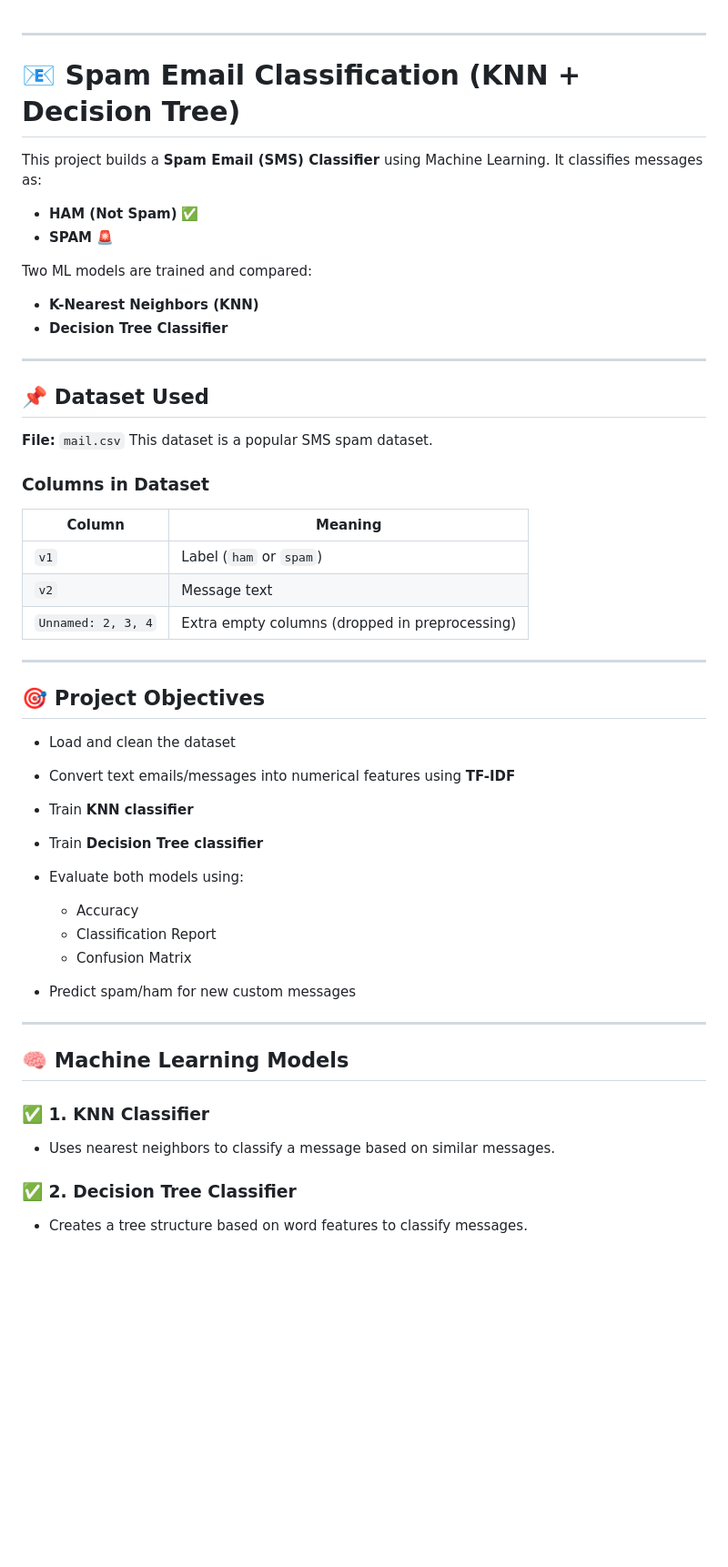
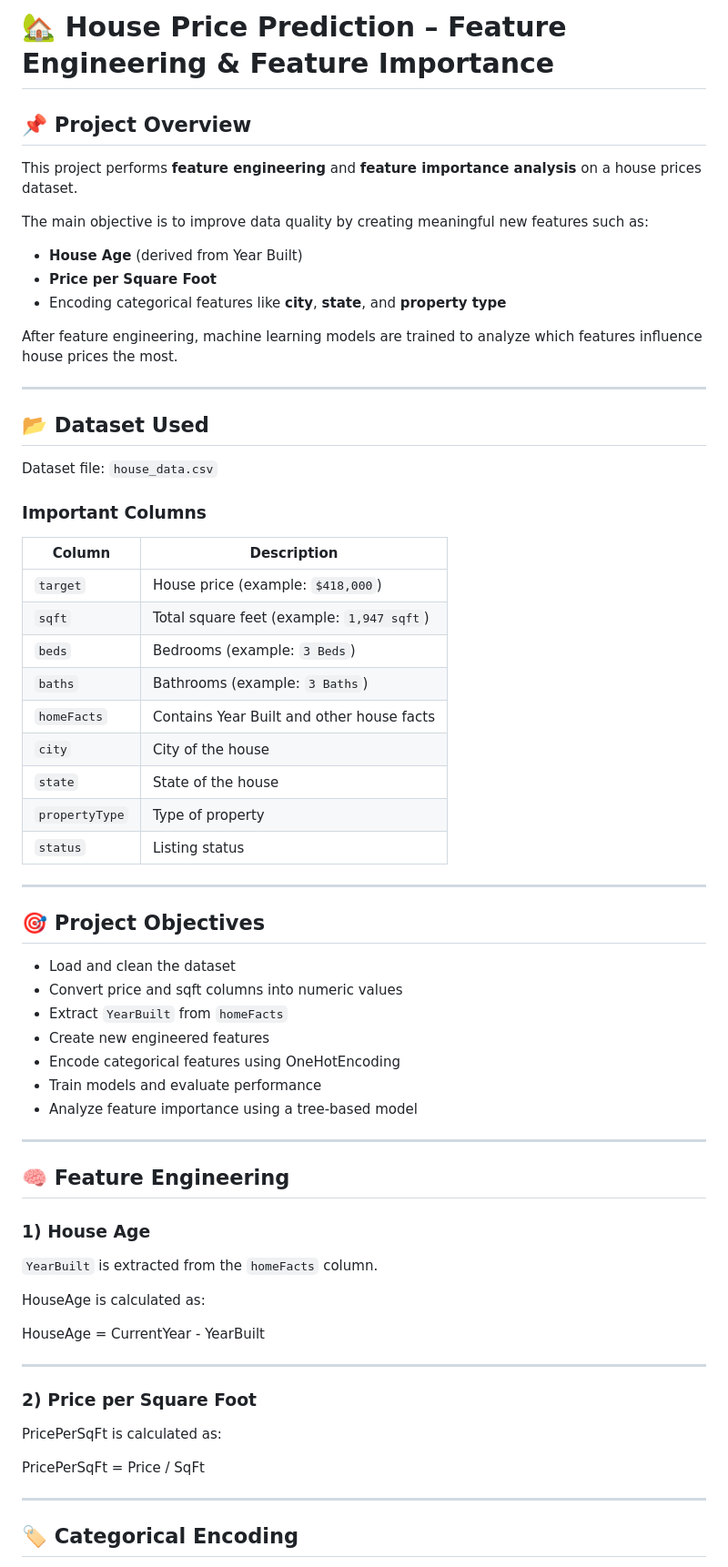
Before and after one commit to cepialabs/interns_ai_ml_assignments, a Markdown page: week-3/day-3-assignment-3/README.md, the part around one of its changes. Shown at 91% size. Rendered like a GitHub page; blank space fills up the shorter version.

Commit message:
Assignment-1(week-4)

```diff
--- a/week-3/day-3-assignment-3/README.md
+++ b/week-3/day-3-assignment-3/README.md
@@ -1,57 +1,71 @@
+
+# 🏡 House Price Prediction – Feature Engineering & Feature Importance
+
+## 📌 Project Overview
+
+This project performs **feature engineering** and **feature importance analysis** on a house prices dataset.
+
+The main objective is to improve data quality by creating meaningful new features such as:
+
+* **House Age** (derived from Year Built)
+* **Price per Square Foot**
+* Encoding categorical features like **city**, **state**, and **property type**
+
+After feature engineering, machine learning models are trained to analyze which features influence house prices the most.
 
 ---
 
-# 📧 Spam Email Classification (KNN + Decision Tree)
+## 📂 Dataset Used
 
-This project builds a **Spam Email (SMS) Classifier** using Machine Learning.
-It classifies messages as:
+Dataset file: `house_data.csv`
 
-* **HAM (Not Spam)** ✅
-* **SPAM** 🚨
+### Important Columns
 
-Two ML models are trained and compared:
-
-* **K-Nearest Neighbors (KNN)**
-* **Decision Tree Classifier**
-
----
-
-## 📌 Dataset Used
-
-**File:** `mail.csv`
-This dataset is a popular SMS spam dataset.
-
-### Columns in Dataset
-
-| Column             | Meaning                                        |
-| ------------------ | ---------------------------------------------- |
-| `v1`               | Label (`ham` or `spam`)                        |
-| `v2`               | Message text                                   |
-| `Unnamed: 2, 3, 4` | Extra empty columns (dropped in preprocessing) |
+| Column         | Description                               |
+| -------------- | ----------------------------------------- |
+| `target`       | House price (example: `$418,000`)         |
+| `sqft`         | Total square feet (example: `1,947 sqft`) |
+| `beds`         | Bedrooms (example: `3 Beds`)              |
+| `baths`        | Bathrooms (example: `3 Baths`)            |
+| `homeFacts`    | Contains Year Built and other house facts |
+| `city`         | City of the house                         |
+| `state`        | State of the house                        |
+| `propertyType` | Type of property                          |
+| `status`       | Listing status                            |
 
 ---
 
 ## 🎯 Project Objectives
 
 * Load and clean the dataset
-* Convert text emails/messages into numerical features using **TF-IDF**
-* Train **KNN classifier**
-* Train **Decision Tree classifier**
-* Evaluate both models using:
-
-  * Accuracy
-  * Classification Report
-  * Confusion Matrix
-* Predict spam/ham for new custom messages
+* Convert price and sqft columns into numeric values
+* Extract `YearBuilt` from `homeFacts`
+* Create new engineered features
+* Encode categorical features using OneHotEncoding
+* Train models and evaluate performance
+* Analyze feature importance using a tree-based model
 
 ---
 
-## 🧠 Machine Learning Models
+## 🧠 Feature Engineering
 
-### ✅ 1. KNN Classifier
+### 1) House Age
 
-* Uses nearest neighbors to classify a message based on similar messages.
+`YearBuilt` is extracted from the `homeFacts` column.
 
-### ✅ 2. Decision Tree Classifier
+HouseAge is calculated as:
 
-* Creates a tree structure based on word features to classify messages.
+HouseAge = CurrentYear - YearBuilt
+
+---
+
+### 2) Price per Square Foot
+
+PricePerSqFt is calculated as:
+
+PricePerSqFt = Price / SqFt
+
+---
+
+## 🏷️ Categorical Encoding
+
```
Also changed, not shown: other parts of week-3/day-3-assignment-3/README.md (+70 -74 lines).
